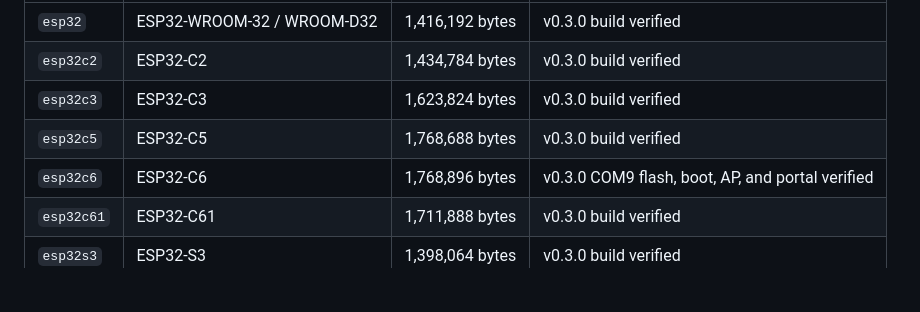
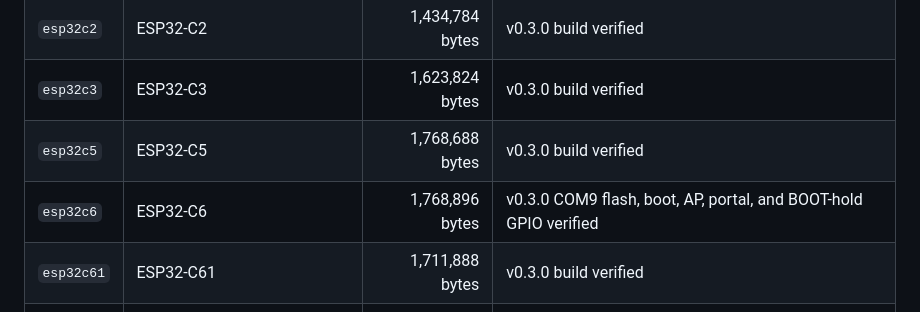
Before and after one commit to 1bobby-git/HA-iOS-ANCS, a Markdown page: README.md, the part around the change. GitHub-like rendering; blank space fills up the shorter version.

```diff
--- a/README.md
+++ b/README.md
@@ -14,7 +14,7 @@ The shared firmware uses a 4 MB minimum flash layout. ESP32-C6 on `COM9` is hard
 | `esp32c2` | ESP32-C2 | 1,434,784 bytes | v0.3.0 build verified |
 | `esp32c3` | ESP32-C3 | 1,623,824 bytes | v0.3.0 build verified |
 | `esp32c5` | ESP32-C5 | 1,768,688 bytes | v0.3.0 build verified |
-| `esp32c6` | ESP32-C6 | 1,768,896 bytes | v0.3.0 COM9 flash, boot, AP, and portal verified |
+| `esp32c6` | ESP32-C6 | 1,768,896 bytes | v0.3.0 COM9 flash, boot, AP, portal, and BOOT-hold GPIO verified |
 | `esp32c61` | ESP32-C61 | 1,711,888 bytes | v0.3.0 build verified |
 | `esp32s3` | ESP32-S3 | 1,398,064 bytes | v0.3.0 build verified |
 
```
Also changed, not shown: docs/VALIDATION_REPORT.md (+9 -3 lines).
